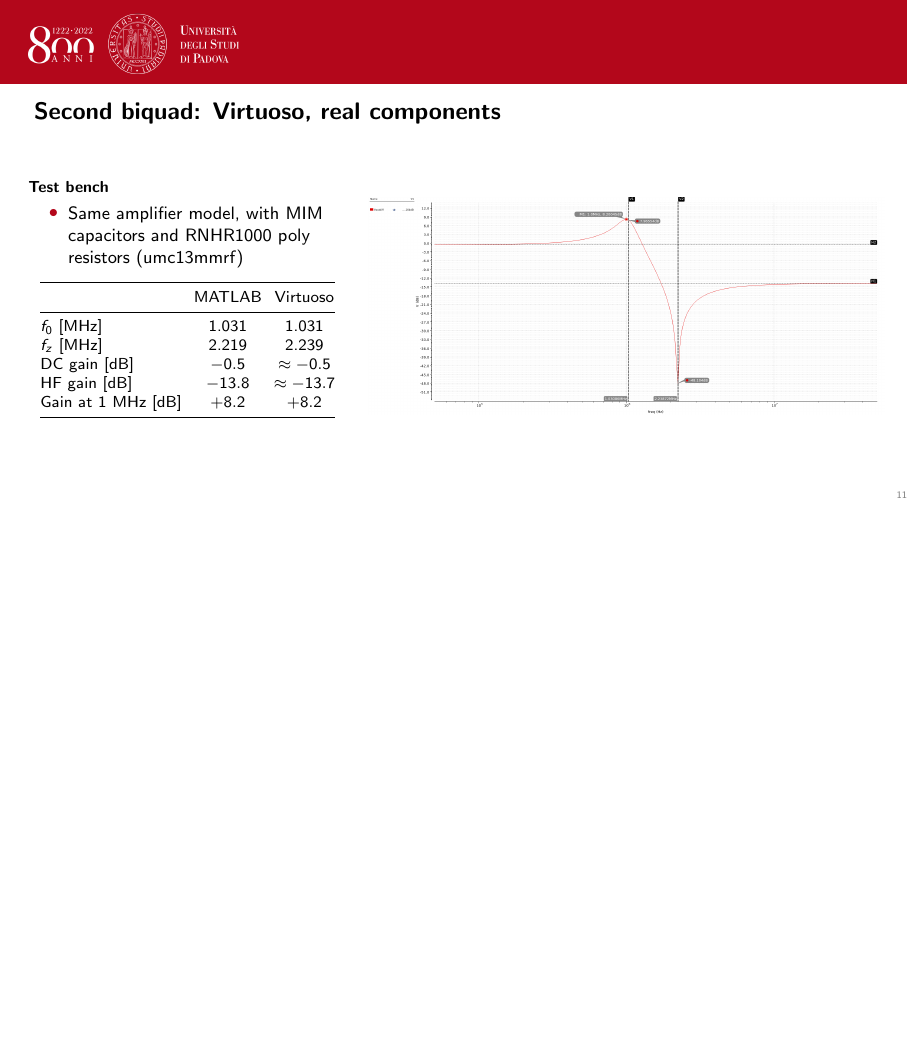
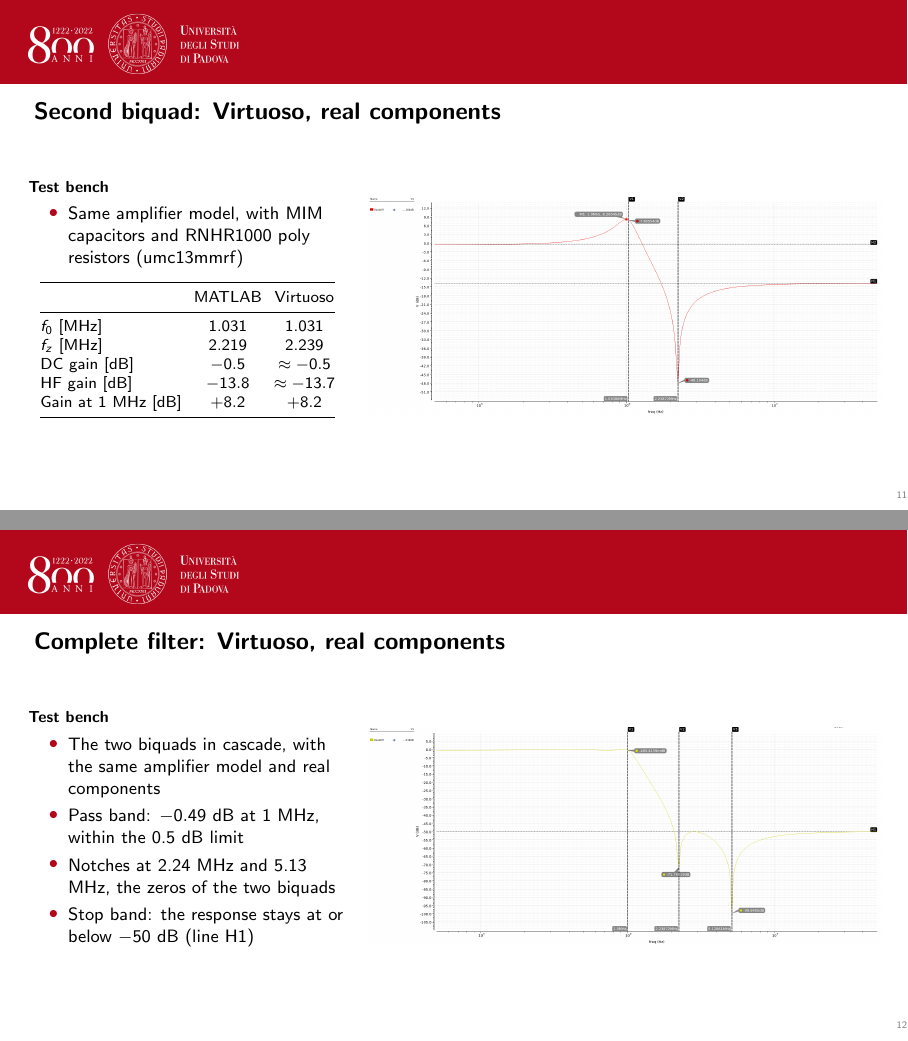
Before and after one commit to DanteOdyssey/ICSP, LaTeX slides (LAB #1/Presentation/main.tex): page 11 of 21 before the commit and pages 11 and 12 of 22 after it, the two joined at a grey line, the shorter picture padded with empty space. Compiled offline with pdfLaTeX.

Commit message:
Add complete filter Virtuoso transfer function slide
New slide after the second biquad: AC response of the two biquads in cascade
(Vod_filter_with_markers.png) with a short comment on pass band, notches and
stop band.

Co-Authored-By: Claude Sonnet 5.5 <noreply@anthropic.com>
Claude-Session: https://claude.ai/code/session_01A1JFkYPWhGBu6tAPCpjaHs

```diff
--- a/LAB #1/Presentation/main.tex
+++ b/LAB #1/Presentation/main.tex
@@ -344,6 +344,24 @@ Gain at 1 MHz [dB] & $+8.2$ & $+8.2$ \\
 \rightplot{figs/Vod_biquad2_with_markers.png}
 \end{frame}
 
+% ---------- 11b. Complete filter: Virtuoso, real components ----------
+\begin{frame}{Complete filter: Virtuoso, real components}
+\begin{columns}[T]
+\begin{column}{0.38\textwidth}
+\textbf{\footnotesize Test bench}
+\begin{itemize}\setlength\itemsep{1mm}\small
+\item The two biquads in cascade, with the same amplifier model and real components
+\item Pass band: $-0.49$ dB at 1 MHz, within the 0.5 dB limit
+\item Notches at 2.24 MHz and 5.13 MHz, the zeros of the two biquads
+\item Stop band: the response stays at or below $-50$ dB (line H1)
+\end{itemize}
+\end{column}
+\begin{column}{0.60\textwidth}
+\end{column}
+\end{columns}
+\rightplot{figs/Vod_filter_with_markers.png}
+\end{frame}
+
 % ---------- 12. Noise power spectral density ----------
 \begin{frame}{Power Spectral Density of Noise}
 \noindent\makebox[\textwidth][c]{%
```
Also changed, not shown: LAB #1/Presentation/figs/Vod_filter_with_markers.png (added).
